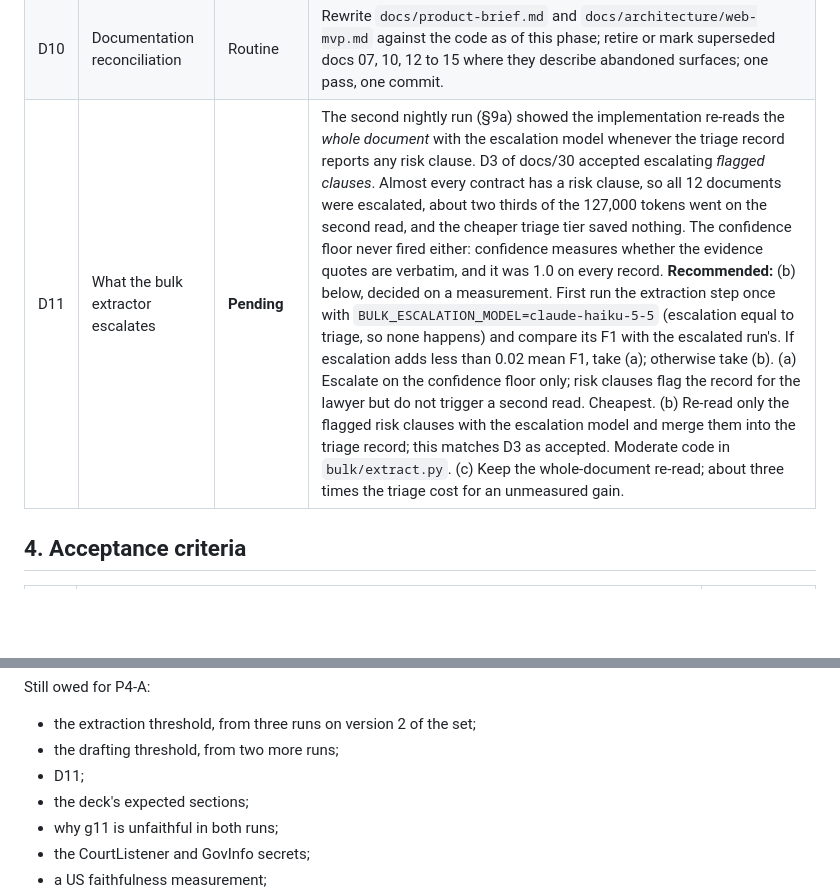
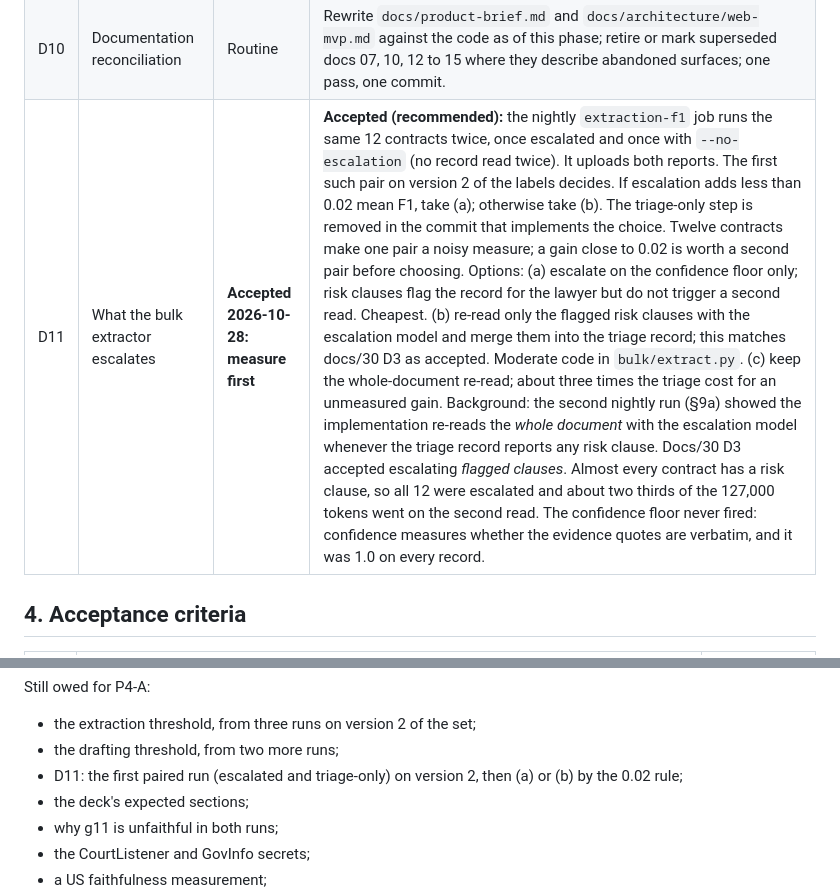
Before and after one commit to erica-prog/nigeria-policy-law-advisor, a Markdown page: docs/39-plan-platform-phase-4.md, 2 parts joined by grey strips. Drawn GitHub-style; blank space fills up the shorter version.

Commit message:
docs/39: D11 accepted, measure first; the first paired run on version 2 of the labels decides
Co-Authored-By: Claude Opus 5.5 <noreply@anthropic.com>

```diff
--- a/docs/39-plan-platform-phase-4.md
+++ b/docs/39-plan-platform-phase-4.md
@@ -65,7 +65,7 @@ and the United States; deployment infrastructure beyond stating what the image n
 | D8 | Bulk and template screens | Routine | A bulk panel (start, progress, ceiling, resume, records, findings link to the review queue) and template upload (admin, DOCX with a style block) in the plain client; browser-driven checks through the `verify-policy-advisor` skill. |
 | D9 | Cost ceilings per tenant | Routine | A monthly token ceiling per tenant on the ledger; the research agent and bulk jobs refuse to start when the month's spend has reached it; an admin raises it; shown on `/api/usage`. |
 | D10 | Documentation reconciliation | Routine | Rewrite `docs/product-brief.md` and `docs/architecture/web-mvp.md` against the code as of this phase; retire or mark superseded docs 07, 10, 12 to 15 where they describe abandoned surfaces; one pass, one commit. |
-| D11 | What the bulk extractor escalates | **Pending** | The second nightly run (§9a) showed the implementation re-reads the *whole document* with the escalation model whenever the triage record reports any risk clause. D3 of docs/30 accepted escalating *flagged clauses*. Almost every contract has a risk clause, so all 12 documents were escalated, about two thirds of the 127,000 tokens went on the second read, and the cheaper triage tier saved nothing. The confidence floor never fired either: confidence measures whether the evidence quotes are verbatim, and it was 1.0 on every record. **Recommended:** (b) below, decided on a measurement. First run the extraction step once with `BULK_ESCALATION_MODEL=claude-haiku-5-5` (escalation equal to triage, so none happens) and compare its F1 with the escalated run's. If escalation adds less than 0.02 mean F1, take (a); otherwise take (b). (a) Escalate on the confidence floor only; risk clauses flag the record for the lawyer but do not trigger a second read. Cheapest. (b) Re-read only the flagged risk clauses with the escalation model and merge them into the triage record; this matches D3 as accepted. Moderate code in `bulk/extract.py`. (c) Keep the whole-document re-read; about three times the triage cost for an unmeasured gain. |
+| D11 | What the bulk extractor escalates | **Accepted 2026-10-28: measure first** | **Accepted (recommended):** the nightly `extraction-f1` job runs the same 12 contracts twice, once escalated and once with `--no-escalation` (no record read twice). It uploads both reports. The first such pair on version 2 of the labels decides. If escalation adds less than 0.02 mean F1, take (a); otherwise take (b). The triage-only step is removed in the commit that implements the choice. Twelve contracts make one pair a noisy measure; a gain close to 0.02 is worth a second pair before choosing. Options: (a) escalate on the confidence floor only; risk clauses flag the record for the lawyer but do not trigger a second read. Cheapest. (b) re-read only the flagged risk clauses with the escalation model and merge them into the triage record; this matches docs/30 D3 as accepted. Moderate code in `bulk/extract.py`. (c) keep the whole-document re-read; about three times the triage cost for an unmeasured gain. Background: the second nightly run (§9a) showed the implementation re-reads the *whole document* with the escalation model whenever the triage record reports any risk clause. Docs/30 D3 accepted escalating *flagged clauses*. Almost every contract has a risk clause, so all 12 were escalated and about two thirds of the 127,000 tokens went on the second read. The confidence floor never fired: confidence measures whether the evidence quotes are verbatim, and it was 1.0 on every record. |
 
 ## 4. Acceptance criteria
 
@@ -204,7 +204,7 @@ Still owed for P4-A:
 
 - the extraction threshold, from three runs on version 2 of the set;
 - the drafting threshold, from two more runs;
-- D11;
+- D11: the first paired run (escalated and triage-only) on version 2, then (a) or (b) by the 0.02 rule;
 - the deck's expected sections;
 - why g11 is unfaithful in both runs;
 - the CourtListener and GovInfo secrets;
```
